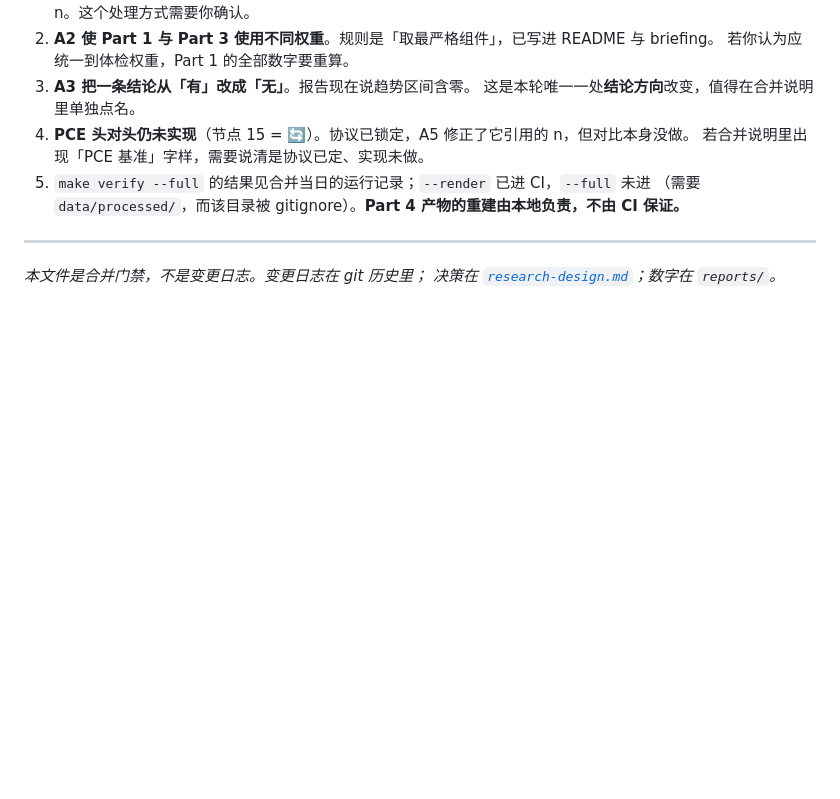
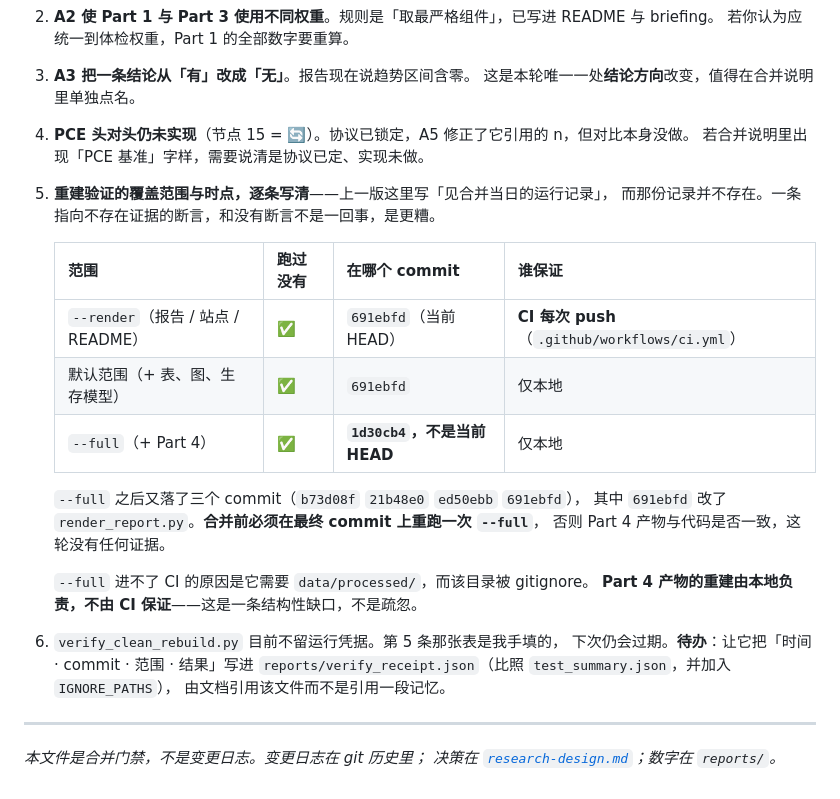
Before and after one commit to UTSGJohnsonSong/cardiotrace, a Markdown page: docs/impact-tracking.md, the part around the change. Rendered like a GitHub page; blank space fills up the shorter version.

Commit message:
Say which rebuild scope ran at which commit, instead of citing a record that does not exist
The merge gate pointed at "the run log from merge day" for the --full rebuild.
There is no such log. An assertion whose evidence does not exist is worse than
no assertion, and this document exists specifically to stop that pattern.

Replaced with a table: --render passes at HEAD and runs in CI on every push; the
default scope passes at HEAD locally; --full passed at 1d30cb4, which is four
commits back, and one of those four changed render_report.py. So --full has to
be rerun at the final commit before merging -- stated as a blocking item rather
than implied.

Also recorded the reason --full cannot go in CI (it needs the gitignored
data/processed/), so the gap reads as structural rather than as an oversight,
and filed the follow-up: verify_clean_rebuild.py should write a receipt naming
the commit and scope, so the table above stops being hand-maintained.

Co-Authored-By: Claude Opus 5 <noreply@anthropic.com>

```diff
--- a/docs/impact-tracking.md
+++ b/docs/impact-tracking.md
@@ -88,8 +88,25 @@
    这是本轮唯一一处**结论方向**改变，值得在合并说明里单独点名。
 4. **PCE 头对头仍未实现**（节点 15 = 🔄）。协议已锁定，A5 修正了它引用的 n，但对比本身没做。
    若合并说明里出现「PCE 基准」字样，需要说清是协议已定、实现未做。
-5. `make verify --full` 的结果见合并当日的运行记录；`--render` 已进 CI，`--full` 未进
-   （需要 `data/processed/`，而该目录被 gitignore）。**Part 4 产物的重建由本地负责，不由 CI 保证。**
+5. **重建验证的覆盖范围与时点，逐条写清**——上一版这里写「见合并当日的运行记录」，
+   而那份记录并不存在。一条指向不存在证据的断言，和没有断言不是一回事，是更糟。
+
+   | 范围 | 跑过没有 | 在哪个 commit | 谁保证 |
+   |---|---|---|---|
+   | `--render`（报告 / 站点 / README） | ✅ | `691ebfd`（当前 HEAD） | **CI 每次 push**（`.github/workflows/ci.yml`） |
+   | 默认范围（+ 表、图、生存模型） | ✅ | `691ebfd` | 仅本地 |
+   | `--full`（+ Part 4） | ✅ | **`1d30cb4`，不是当前 HEAD** | 仅本地 |
+
+   `--full` 之后又落了三个 commit（`b73d08f` `21b48e0` `ed50ebb` `691ebfd`），
+   其中 `691ebfd` 改了 `render_report.py`。**合并前必须在最终 commit 上重跑一次 `--full`**，
+   否则 Part 4 产物与代码是否一致，这轮没有任何证据。
+
+   `--full` 进不了 CI 的原因是它需要 `data/processed/`，而该目录被 gitignore。
+   **Part 4 产物的重建由本地负责，不由 CI 保证**——这是一条结构性缺口，不是疏忽。
+6. `verify_clean_rebuild.py` 目前不留运行凭据。第 5 条那张表是我手填的，
+   下次仍会过期。**待办**：让它把「时间 · commit · 范围 · 结果」写进
+   `reports/verify_receipt.json`（比照 `test_summary.json`，并加入 `IGNORE_PATHS`），
+   由文档引用该文件而不是引用一段记忆。
 
 ---
 
```
